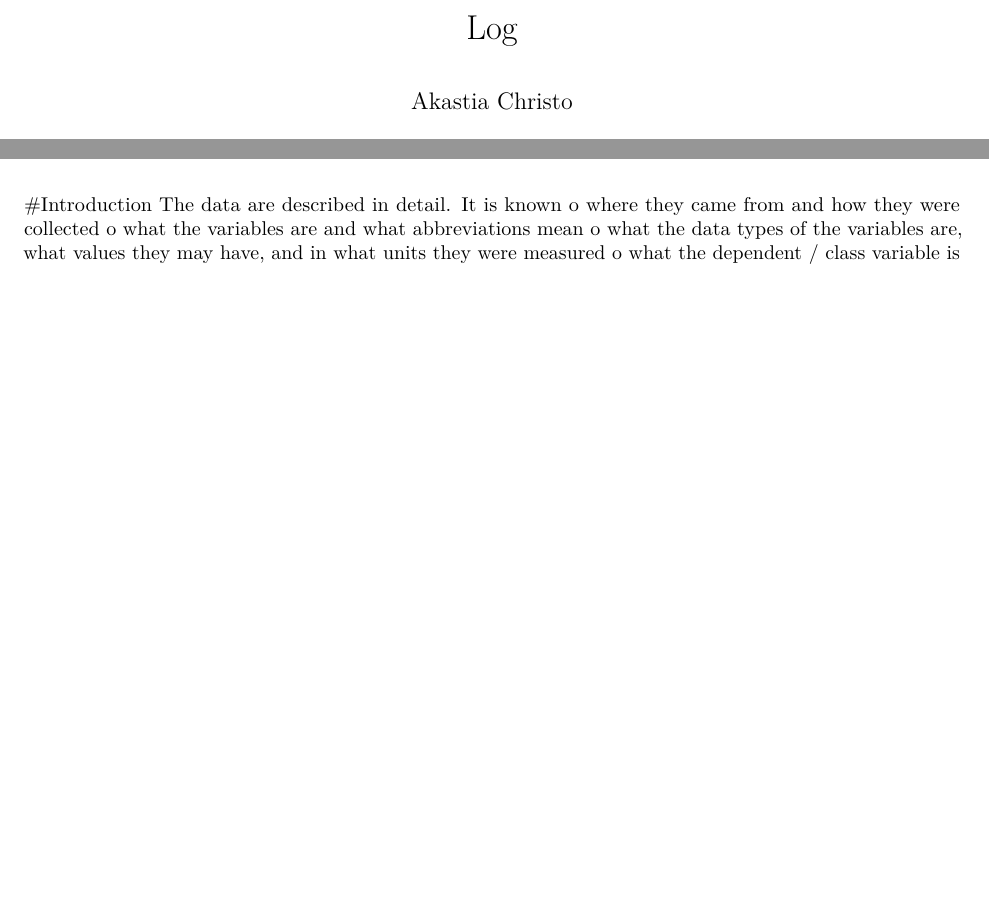
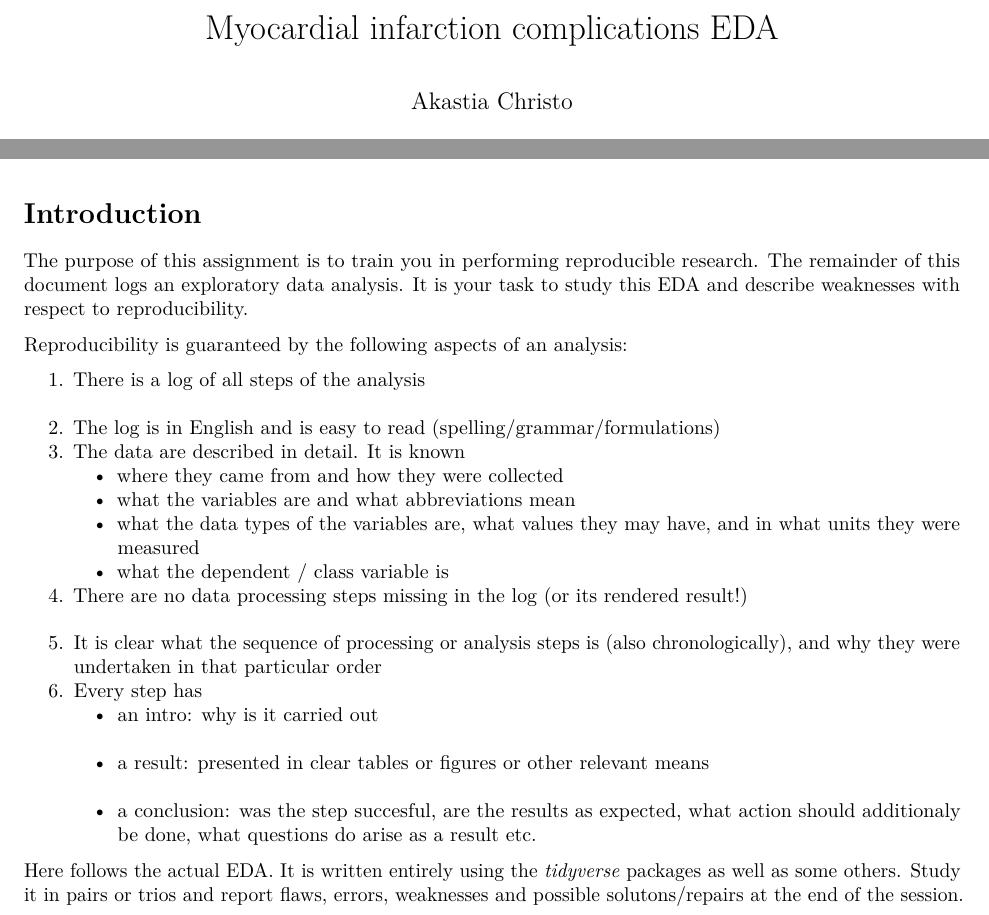
Before and after one commit to akastia/Thema09, an R Markdown document (Log.Rmd): two parts of the page, joined at a grey line, cut at the place of the change, the shorter picture padded with empty space. Rendered offline with R 4.5, knitr and Pandoc, then LaTeX, with nearby package versions.

Commit message:
Added a part of the EDA loaded the data.

````diff
--- a/Log.Rmd
+++ b/Log.Rmd
@@ -1,5 +1,5 @@
 ---
-title: "Log"
+title: "Myocardial infarction complications EDA"
 author: "Akastia Christo"
 date: " `r sys.date()` "
 output:
@@ -10,10 +10,26 @@ output:
 ```{r setup, include=FALSE}
 knitr::opts_chunk$set(echo = TRUE)
 ```
-#Introduction
-The data are described in detail. It is known
-o where they came from and how they were collected
-o what the variables are and what abbreviations mean
-o what the data types of the variables are, what values they may have, and in
-what units they were measured
-o what the dependent / class variable is
+# Introduction
+
+The purpose of this assignment is to train you in performing reproducible research.
+The remainder of this document logs an exploratory data analysis. It is your task to study this EDA and describe weaknesses with respect to reproducibility.
+
+Reproducibility is guaranteed by the following aspects of an analysis:
+
+1. There is a log of all steps of the analysis
+2. The log is in English and is easy to read (spelling/grammar/formulations)
+3. The data are described in detail. It is known
+    - where they came from and how they were collected
+    - what the variables are and what abbreviations mean
+    - what the data types of the variables are, what values they may have, and in what units they were measured
+    - what the dependent / class variable is
+4. There are no data processing steps missing in the log (or its rendered result!)
+5. It is clear what the sequence of processing or analysis steps is (also chronologically), and why they were undertaken in that particular order
+6. Every step has
+    - an intro: why is it carried out
+    - a result: presented in clear tables or figures or other relevant means
+    - a conclusion: was the step succesful, are the results as expected, what action should additionaly be done, what questions do arise as a result etc.
+
+
+Here follows the actual EDA. It is written entirely using the _tidyverse_ packages as well as some others. Study it in pairs or trios and report flaws, errors, weaknesses and possible solutons/repairs at the end of the session.
````
Also changed, not shown: Log.Rmd (2 more changed lines).
